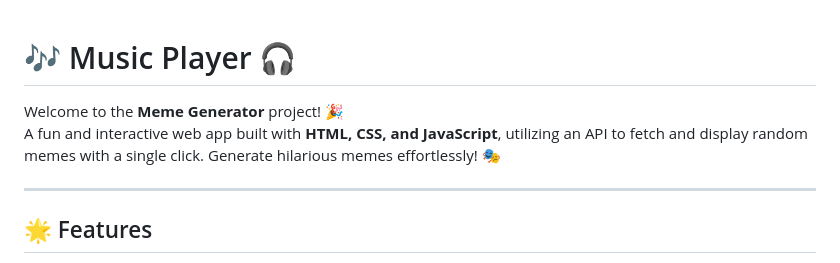
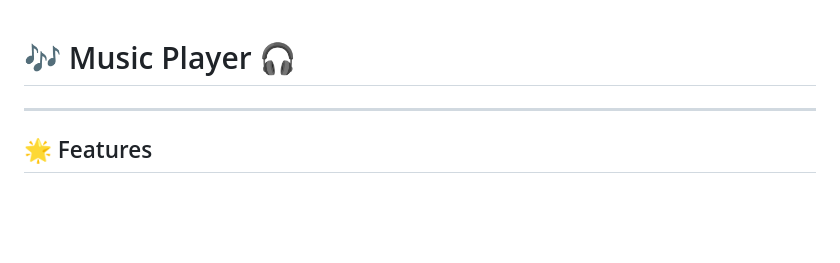
Before and after one commit to KelvCodes/Music-Player, a Markdown page: README.md, the part around the change. GitHub-like rendering; blank space fills up the shorter version.

```diff
--- a/README.md
+++ b/README.md
@@ -1,7 +1,6 @@
 # 🎶 Music Player 🎧
 
- Welcome to the **Meme Generator** project! 🎉
-A fun and interactive web app built with **HTML, CSS, and JavaScript**, utilizing an API to fetch and display random memes with a single click. Generate hilarious memes effortlessly! 🎭
+
 
 
 
```
